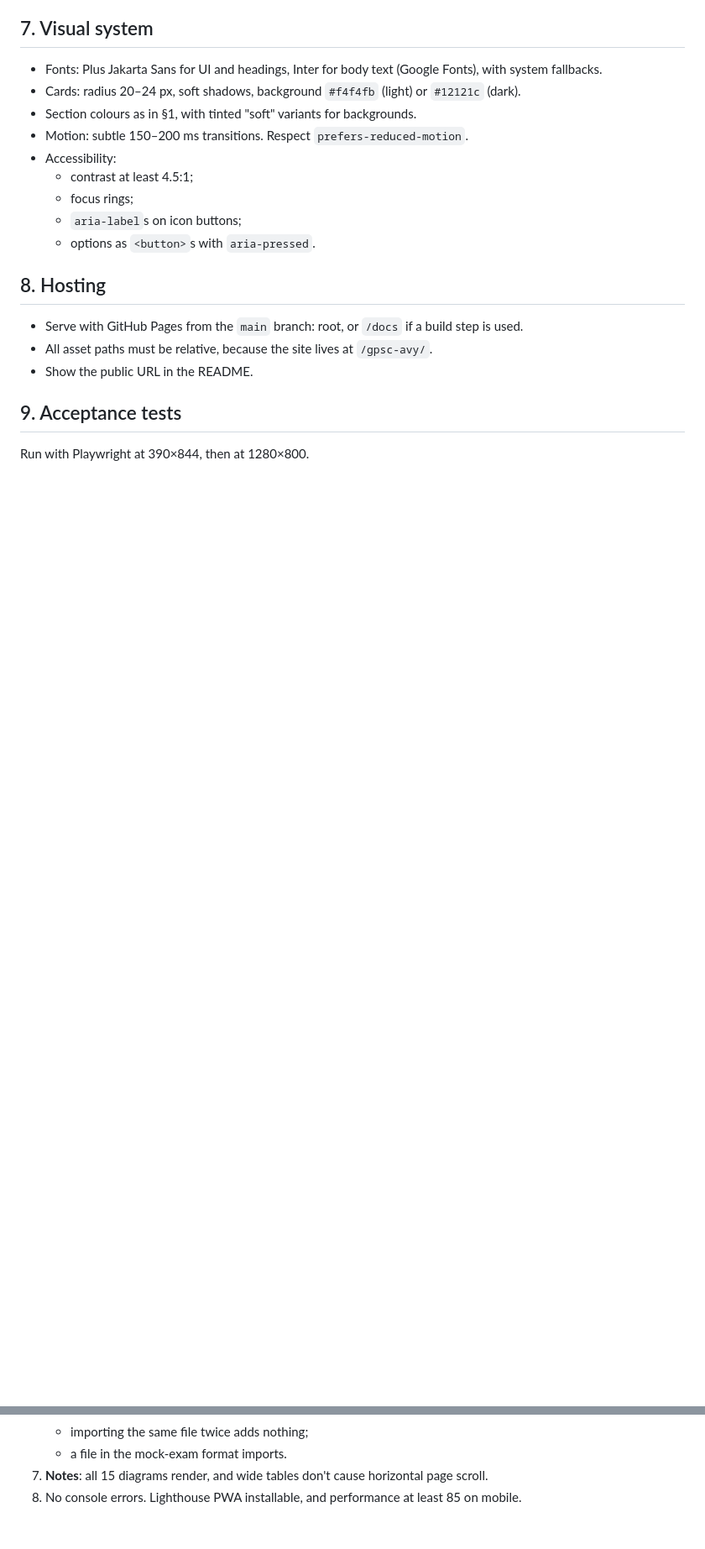
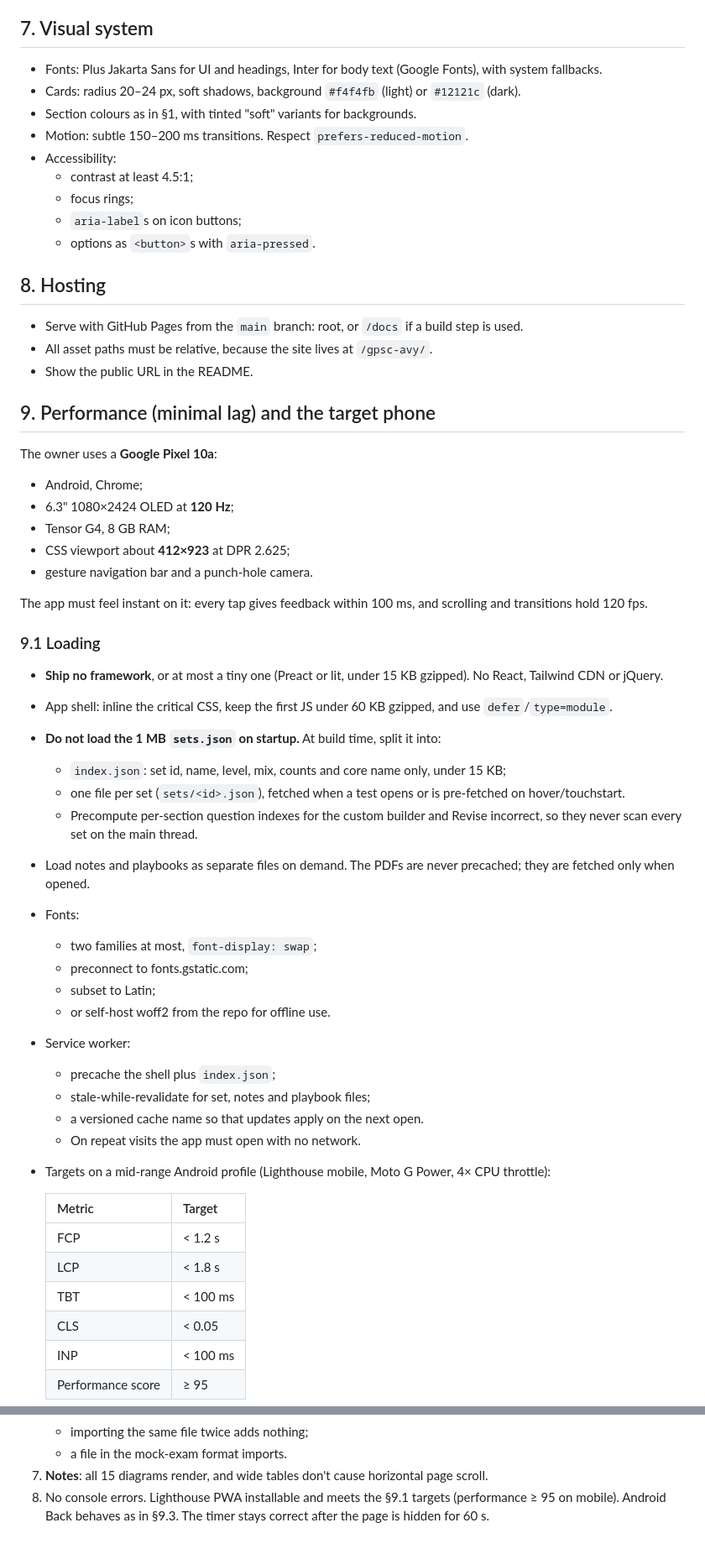
Before and after one commit to raghav511/gpsc-avy, a Markdown page: SPEC.md, 2 parts joined by grey strips. Shown at 84% size. GitHub-like rendering; blank space fills up the shorter version.

Commit message:
Spec: performance budget and Pixel 10a requirements
Co-Authored-By: Claude Opus 5.5 <noreply@anthropic.com>
Claude-Session: https://claude.ai/code/session_01V1wWgp5xBcmvGneevNH3Fv

```diff
--- a/SPEC.md
+++ b/SPEC.md
@@ -280,6 +280,44 @@ The progress file is a single JSON file. It must be small enough to send on What
 - All asset paths must be relative, because the site lives at `/gpsc-avy/`.
 - Show the public URL in the README.
 
-## 9. Acceptance tests
+## 9. Performance (minimal lag) and the target phone
 
-Run with Playwright at 390×844, then at 1280×800.
+The owner uses a **Google Pixel 10a**:
+- Android, Chrome;
+- 6.3" 1080×2424 OLED at **120 Hz**;
+- Tensor G4, 8 GB RAM;
+- CSS viewport about **412×923** at DPR 2.625;
+- gesture navigation bar and a punch-hole camera.
+
+The app must feel instant on it: every tap gives feedback within 100 ms, and scrolling and transitions hold 120 fps.
+
+### 9.1 Loading
+
+- **Ship no framework**, or at most a tiny one (Preact or lit, under 15 KB gzipped). No React, Tailwind CDN or jQuery.
+- App shell: inline the critical CSS, keep the first JS under 60 KB gzipped, and use `defer`/`type=module`.
+- **Do not load the 1 MB `sets.json` on startup.** At build time, split it into:
+  - `index.json`: set id, name, level, mix, counts and core name only, under 15 KB;
+  - one file per set (`sets/<id>.json`), fetched when a test opens or is pre-fetched on hover/touchstart.
+  - Precompute per-section question indexes for the custom builder and Revise incorrect, so they never scan every set on the main thread.
+- Load notes and playbooks as separate files on demand. The PDFs are never precached; they are fetched only when opened.
+- Fonts:
+  - two families at most, `font-display: swap`;
+  - preconnect to fonts.gstatic.com;
+  - subset to Latin;
+  - or self-host woff2 from the repo for offline use.
+- Service worker:
+  - precache the shell plus `index.json`;
+  - stale-while-revalidate for set, notes and playbook files;
+  - a versioned cache name so that updates apply on the next open.
+  - On repeat visits the app must open with no network.
+- Targets on a mid-range Android profile (Lighthouse mobile, Moto G Power, 4× CPU throttle):
+
+  | Metric | Target |
+  |---|---|
+  | FCP | < 1.2 s |
+  | LCP | < 1.8 s |
+  | TBT | < 100 ms |
+  | CLS | < 0.05 |
+  | INP | < 100 ms |
+  | Performance score | ≥ 95 |
+
@@ -297,4 +389,4 @@ Run with Playwright at 390×844, then at 1280×800.
    - importing the same file twice adds nothing;
    - a file in the mock-exam format imports.
 7. **Notes**: all 15 diagrams render, and wide tables don't cause horizontal page scroll.
-8. No console errors. Lighthouse PWA installable, and performance at least 85 on mobile.
+8. No console errors. Lighthouse PWA installable and meets the §9.1 targets (performance ≥ 95 on mobile). Android Back behaves as in §9.3. The timer stays correct after the page is hidden for 60 s.
```
Also changed, not shown: other parts of SPEC.md (+54 -0 lines).
